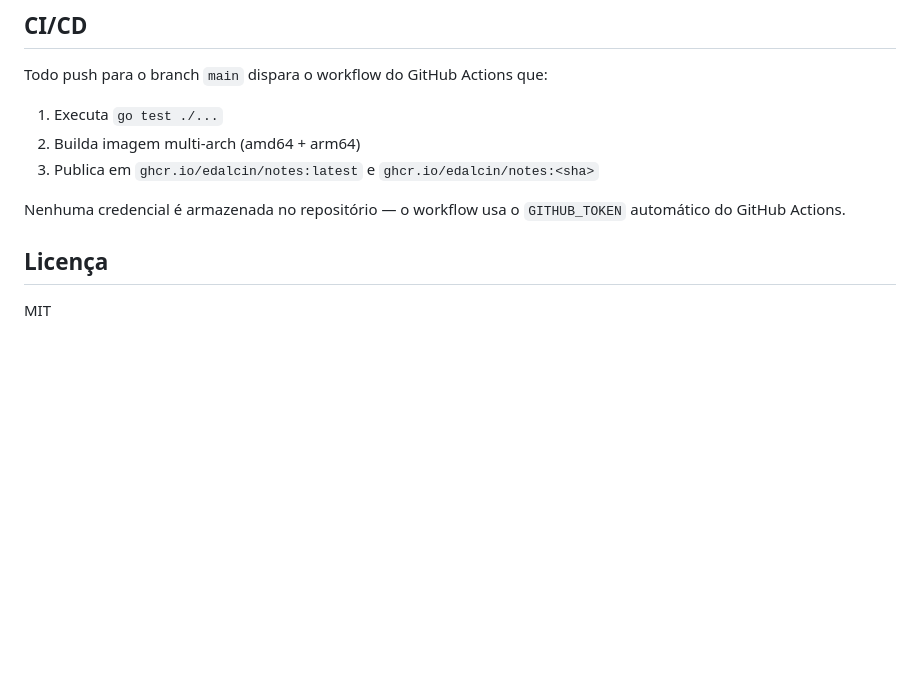
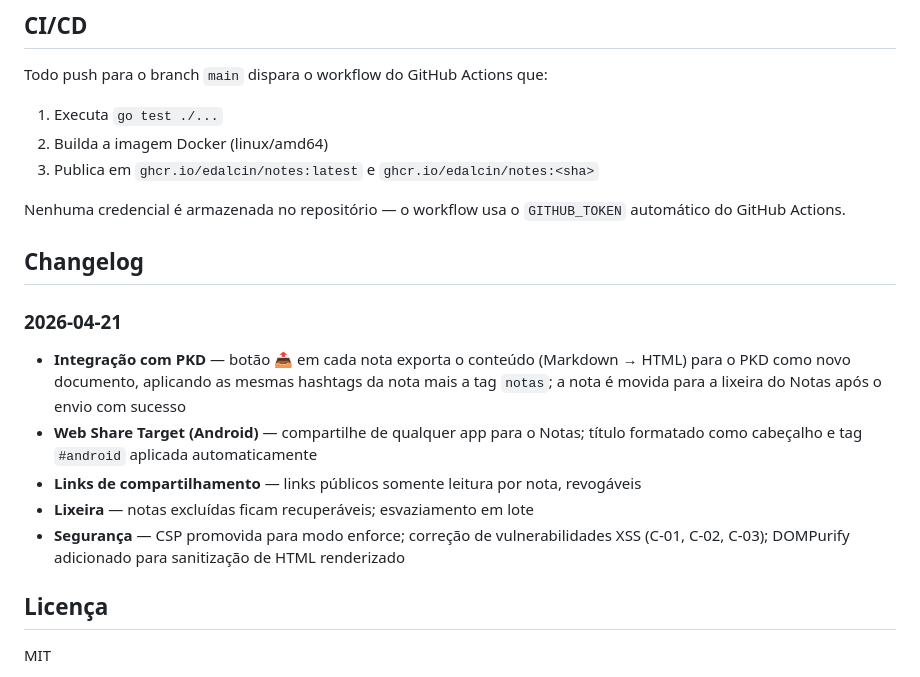
Before and after one commit to edalcin/notas, a Markdown page: README.md, the part around one of its changes. Drawn GitHub-style; blank space fills up the shorter version.

```diff
--- a/README.md
+++ b/README.md
@@ -96,11 +135,21 @@ docker run -p 8080:8080 \
 
 Todo push para o branch `main` dispara o workflow do GitHub Actions que:
 1. Executa `go test ./...`
-2. Builda imagem multi-arch (amd64 + arm64)
+2. Builda a imagem Docker (linux/amd64)
 3. Publica em `ghcr.io/edalcin/notes:latest` e `ghcr.io/edalcin/notes:<sha>`
 
 Nenhuma credencial é armazenada no repositório — o workflow usa o `GITHUB_TOKEN` automático do GitHub Actions.
 
+## Changelog
+
+### 2026-04-21
+
+- **Integração com PKD** — botão 📤 em cada nota exporta o conteúdo (Markdown → HTML) para o PKD como novo documento, aplicando as mesmas hashtags da nota mais a tag `notas`; a nota é movida para a lixeira do Notas após o envio com sucesso
+- **Web Share Target (Android)** — compartilhe de qualquer app para o Notas; título formatado como cabeçalho e tag `#android` aplicada automaticamente
+- **Links de compartilhamento** — links públicos somente leitura por nota, revogáveis
+- **Lixeira** — notas excluídas ficam recuperáveis; esvaziamento em lote
+- **Segurança** — CSP promovida para modo enforce; correção de vulnerabilidades XSS (C-01, C-02, C-03); DOMPurify adicionado para sanitização de HTML renderizado
+
 ## Licença
 
 MIT
```
Also changed, not shown: other parts of README.md (+52 -13 lines).
